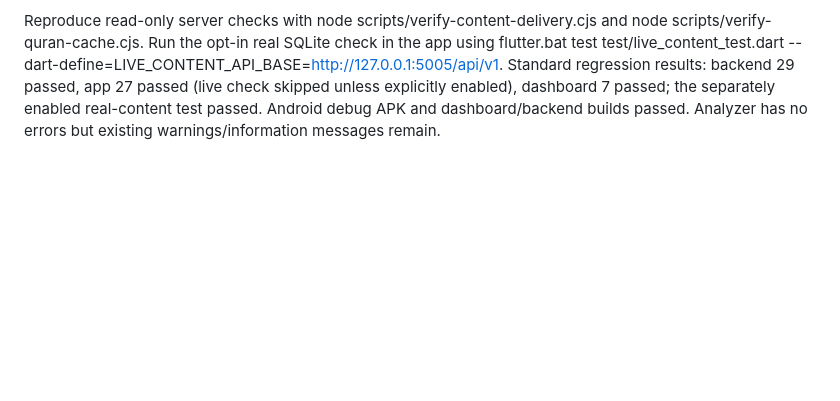
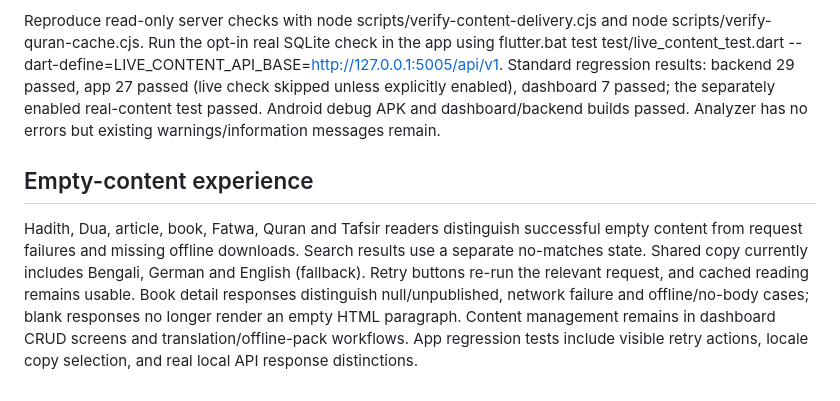
Before and after one commit to Mohosin075/lionel10gg-quranInternational, a Markdown page: INTEGRATION_NOTES.md, the part around the change. Rendered like a GitHub page; blank space fills up the shorter version.

```diff
--- a/INTEGRATION_NOTES.md
+++ b/INTEGRATION_NOTES.md
@@ -89,3 +89,7 @@ Source-content gaps were found: 415 English Hadith rows have empty translations;
 Large snapshot bodies are spooled one page at a time to a temporary file and imported in bounded SQLite batches in one transaction. Revision/count/identity failures retain the previous cache. Requested-language Hadith/Dua category/search reads no longer fall back to other cached languages. Library lists refresh complete snapshots; the All articles entry includes custom categories. Quran sync failure no longer prevents other modules syncing.
 
 Reproduce read-only server checks with node scripts/verify-content-delivery.cjs and node scripts/verify-quran-cache.cjs. Run the opt-in real SQLite check in the app using flutter.bat test test/live_content_test.dart --dart-define=LIVE_CONTENT_API_BASE=http://127.0.0.1:5005/api/v1. Standard regression results: backend 29 passed, app 27 passed (live check skipped unless explicitly enabled), dashboard 7 passed; the separately enabled real-content test passed. Android debug APK and dashboard/backend builds passed. Analyzer has no errors but existing warnings/information messages remain.
+
+## Empty-content experience
+
+Hadith, Dua, article, book, Fatwa, Quran and Tafsir readers distinguish successful empty content from request failures and missing offline downloads. Search results use a separate no-matches state. Shared copy currently includes Bengali, German and English (fallback). Retry buttons re-run the relevant request, and cached reading remains usable. Book detail responses distinguish null/unpublished, network failure and offline/no-body cases; blank responses no longer render an empty HTML paragraph. Content management remains in dashboard CRUD screens and translation/offline-pack workflows. App regression tests include visible retry actions, locale copy selection, and real local API response distinctions.
```
